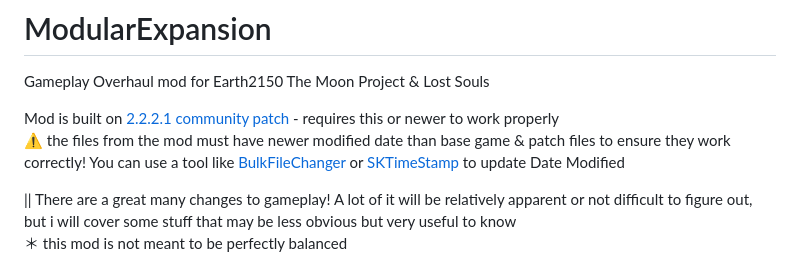
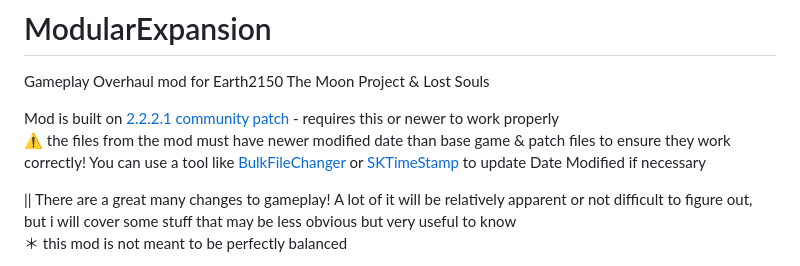
Before and after one commit to GenesisAria/Eart2150-ModularExpansion, a Markdown page: README.md, the part around the change. Drawn GitHub-style.

```diff
--- a/README.md
+++ b/README.md
@@ -3,7 +3,7 @@ Gameplay Overhaul mod for Earth2150 The Moon Project & Lost Souls
 
 Mod is built on [2.2.2.1 community patch](https://github.com/InsideEarth2150/Patches) - requires this or newer to work properly<br>
 ⚠️ the files from the mod must have newer modified date than base game & patch files to ensure they work correctly!
-You can use a tool like [BulkFileChanger](https://www.nirsoft.net/utils/bulk_file_changer.html) or [SKTimeStamp](https://tools.stefankueng.com/SKTimeStamp.html) to update Date Modified
+You can use a tool like [BulkFileChanger](https://www.nirsoft.net/utils/bulk_file_changer.html) or [SKTimeStamp](https://tools.stefankueng.com/SKTimeStamp.html) to update Date Modified if necessary
 
 || There are a great many changes to gameplay!
 A lot of it will be relatively apparent or not difficult to figure out, but i will cover some stuff that may be less obvious but very useful to know
```
